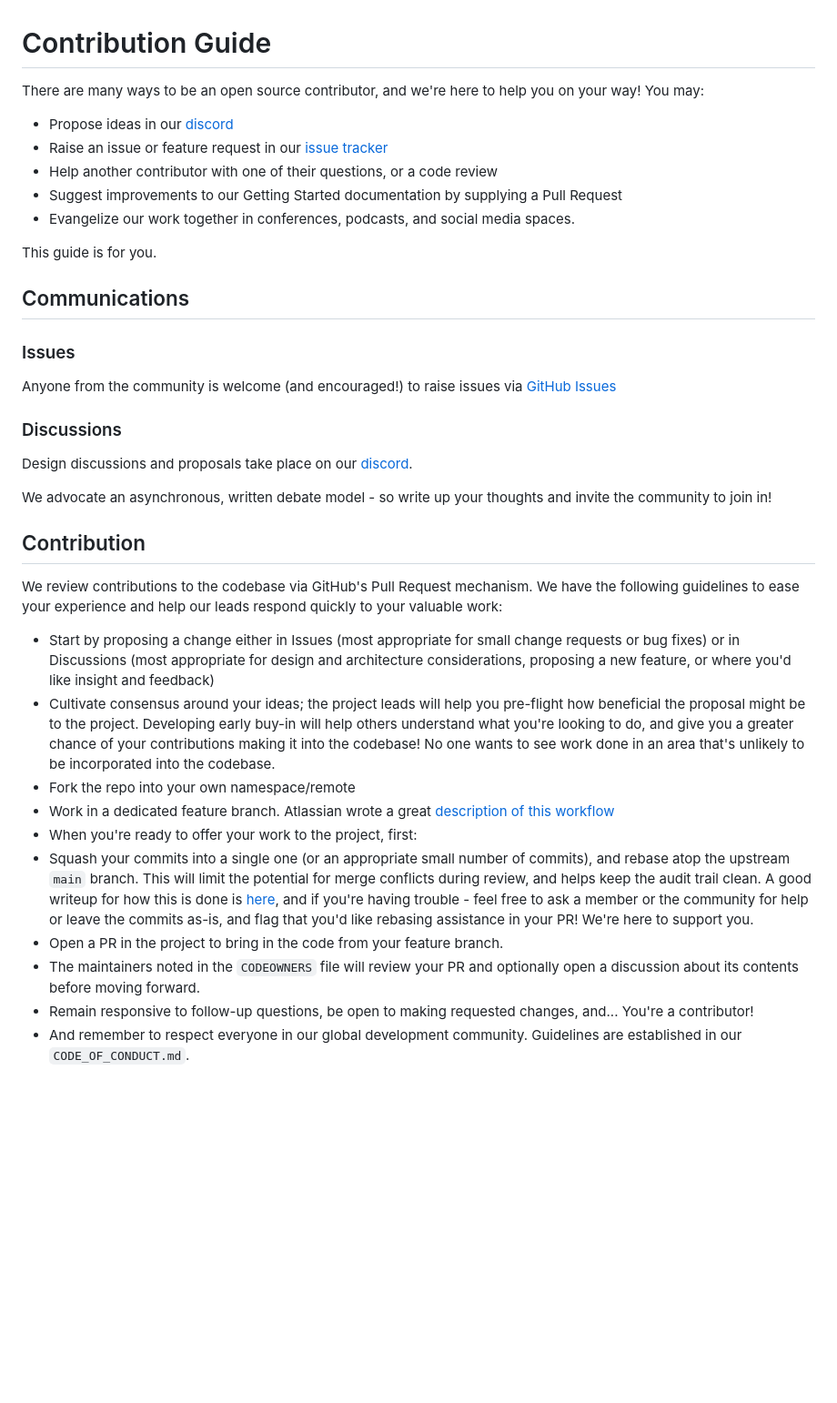
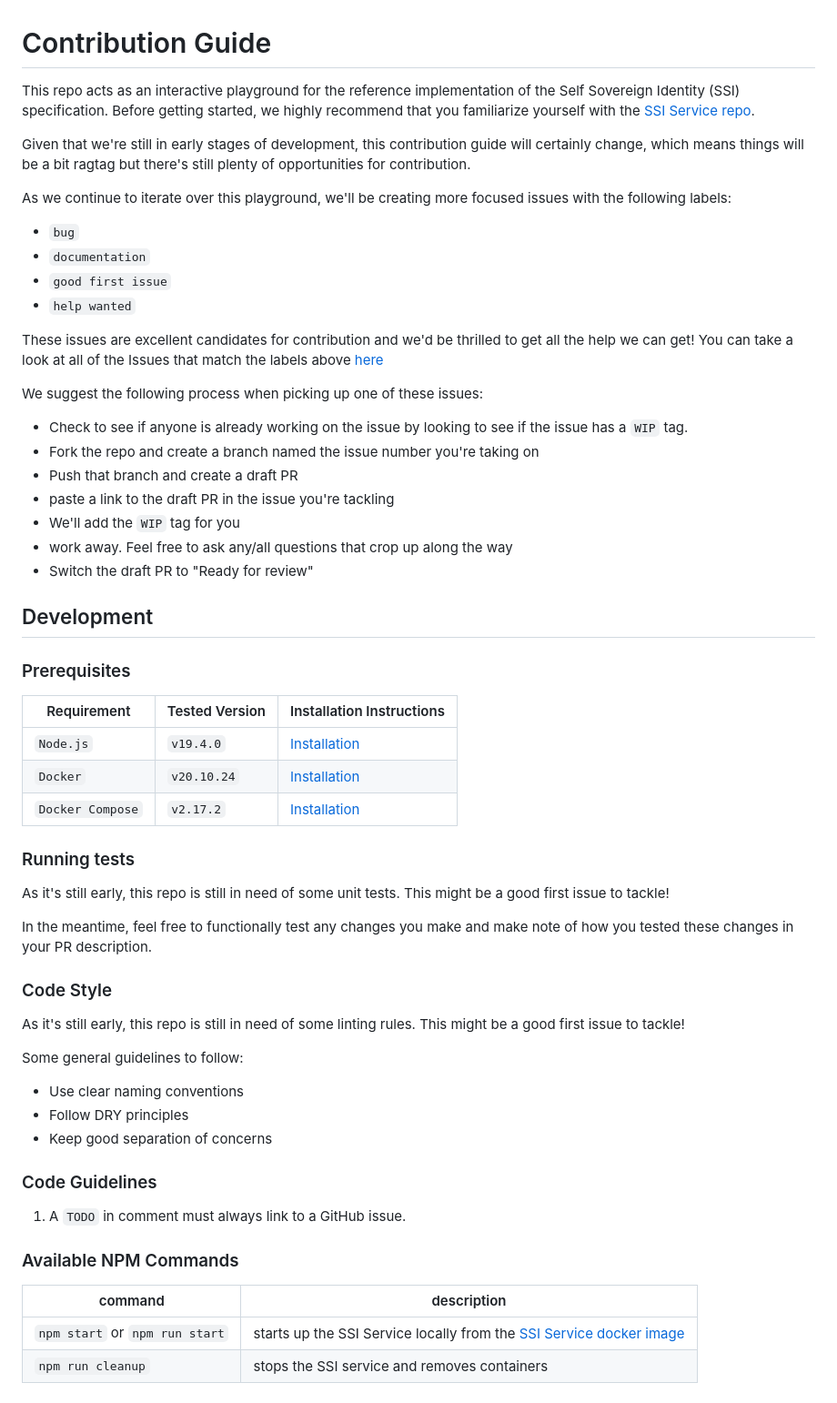
Before and after one commit to TBD54566975/ssi-playground, a Markdown page: CONTRIBUTING.md, the part around the change. Shown at 91% size. GitHub-like rendering; blank space fills up the shorter version.

Commit message:
Update CONTRIBUTING (#9)

```diff
--- a/CONTRIBUTING.md
+++ b/CONTRIBUTING.md
@@ -1,59 +1,52 @@
 # Contribution Guide
 
-There are many ways to be an open source contributor, and we're here to help you on your way! You may:
+This repo acts as an interactive playground for the reference implementation of the Self Sovereign Identity (SSI) specification. Before getting started, we highly recommend that you familiarize yourself with the [SSI Service repo](https://github.com/tbd54566975/ssi-service/).
 
-* Propose ideas in our
-  [discord](https://discord.gg/tbd)
-* Raise an issue or feature request in our [issue tracker](https://github.com/TBD54566975/ssi-playground/issues)
-* Help another contributor with one of their questions, or a code review
-* Suggest improvements to our Getting Started documentation by supplying a Pull Request
-* Evangelize our work together in conferences, podcasts, and social media spaces.
+Given that we're still in early stages of development, this contribution guide will certainly change, which means things will be a bit ragtag but there's still plenty of opportunities for contribution.
 
-This guide is for you.
+As we continue to iterate over this playground, we'll be creating more focused issues with the following labels:
+- `bug`
+- `documentation`
+- `good first issue`
+- `help wanted`
 
-## Communications
+These issues are excellent candidates for contribution and we'd be thrilled to get all the help we can get! You can take a look at all of the Issues that match the labels above [here](https://github.com/TBD54566975/ssi-playground/issues?q=is%3Aopen+label%3A%22help+wanted%22%2C%22good+first+issue%22%2C%22documentation%22%2C%22bug%22+)
 
-### Issues
+We suggest the following process when picking up one of these issues:
+- Check to see if anyone is already working on the issue by looking to see if the issue has a `WIP` tag.
+- Fork the repo and create a branch named the issue number you're taking on
+- Push that branch and create a draft PR
+- paste a link to the draft PR in the issue you're tackling
+- We'll add the `WIP` tag for you
+- work away. Feel free to ask any/all questions that crop up along the way
+- Switch the draft PR to "Ready for review"
+## Development
+### Prerequisites
 
-Anyone from the community is welcome (and encouraged!) to raise issues via
-[GitHub Issues](https://github.com/TBD54566975/ssi-playground/issues)
+| Requirement | Tested Version | Installation Instructions |
+| ----------- | -------------- | ------------------------- |
+| `Node.js`   | `v19.4.0`     | [Installation](https://docs.npmjs.com/downloading-and-installing-node-js-and-npm)
+| `Docker`   | `v20.10.24`     | [Installation](https://docs.docker.com/get-docker/)
+| `Docker Compose`   | `v2.17.2`   | [Installation](https://docker-docs.uclv.cu/compose/install/)
 
-### Discussions
+### Running tests
+As it's still early, this repo is still in need of some unit tests. This might be a good first issue to tackle!
 
-Design discussions and proposals take place on our [discord](https://discord.gg/tbd).
+In the meantime, feel free to functionally test any changes you make and make note of how you tested these changes in your PR description.
 
-We advocate an asynchronous, written debate model - so write up your thoughts and invite the community to join in!
+### Code Style
+As it's still early, this repo is still in need of some linting rules. This might be a good first issue to tackle!
 
-## Contribution
+Some general guidelines to follow:
+* Use clear naming conventions
+* Follow DRY principles
+* Keep good separation of concerns
 
-We review contributions to the codebase via GitHub's Pull Request mechanism. We have
-the following guidelines to ease your experience and help our leads respond quickly
-to your valuable work:
+### Code Guidelines
+1. A `TODO` in comment must always link to a GitHub issue.
 
-* Start by proposing a change either in Issues (most appropriate for small
-  change requests or bug fixes) or in Discussions (most appropriate for design
-  and architecture considerations, proposing a new feature, or where you'd
-  like insight and feedback)
-* Cultivate consensus around your ideas; the project leads will help you
-  pre-flight how beneficial the proposal might be to the project. Developing early
-  buy-in will help others understand what you're looking to do, and give you a
-  greater chance of your contributions making it into the codebase! No one wants to
-  see work done in an area that's unlikely to be incorporated into the codebase.
-* Fork the repo into your own namespace/remote
-* Work in a dedicated feature branch. Atlassian wrote a great
-  [description of this workflow](https://www.atlassian.com/git/tutorials/comparing-workflows/feature-branch-workflow)
-* When you're ready to offer your work to the project, first:
-* Squash your commits into a single one (or an appropriate small number of commits), and
-  rebase atop the upstream `main` branch. This will limit the potential for merge
-  conflicts during review, and helps keep the audit trail clean. A good writeup for
-  how this is done is
-  [here](https://medium.com/@slamflipstrom/a-beginners-guide-to-squashing-commits-with-git-rebase-8185cf6e62ec), and if you're
-  having trouble - feel free to ask a member or the community for help or leave the commits as-is, and flag that you'd like
-  rebasing assistance in your PR! We're here to support you.
-* Open a PR in the project to bring in the code from your feature branch.
-* The maintainers noted in the `CODEOWNERS` file will review your PR and optionally
-  open a discussion about its contents before moving forward.
-* Remain responsive to follow-up questions, be open to making requested changes, and...
-  You're a contributor!
-* And remember to respect everyone in our global development community. Guidelines
-  are established in our `CODE_OF_CONDUCT.md`.
+### Available NPM Commands
+| command                           | description                                                                                                        |
+| --------------------------------- | ------------------------------------------------------------------------------------------------------------------ |
+| `npm start` or `npm run start`               | starts up the SSI Service locally from the [SSI Service docker image](https://ghcr.io/tbd54566975/ssi-service:main)                                                                                 |
+| `npm run cleanup`            | stops the SSI service and removes containers
```
